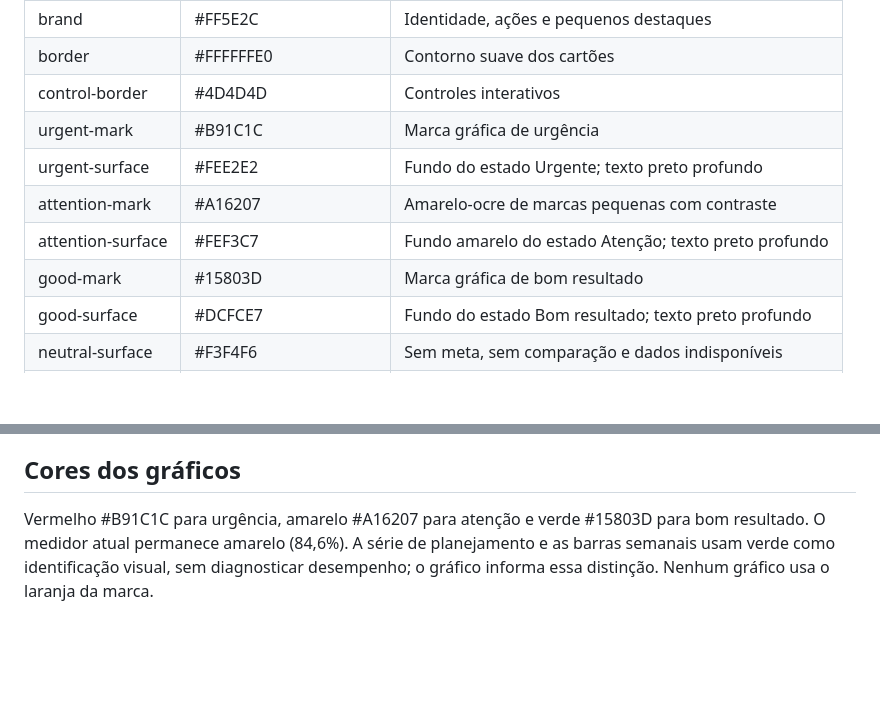
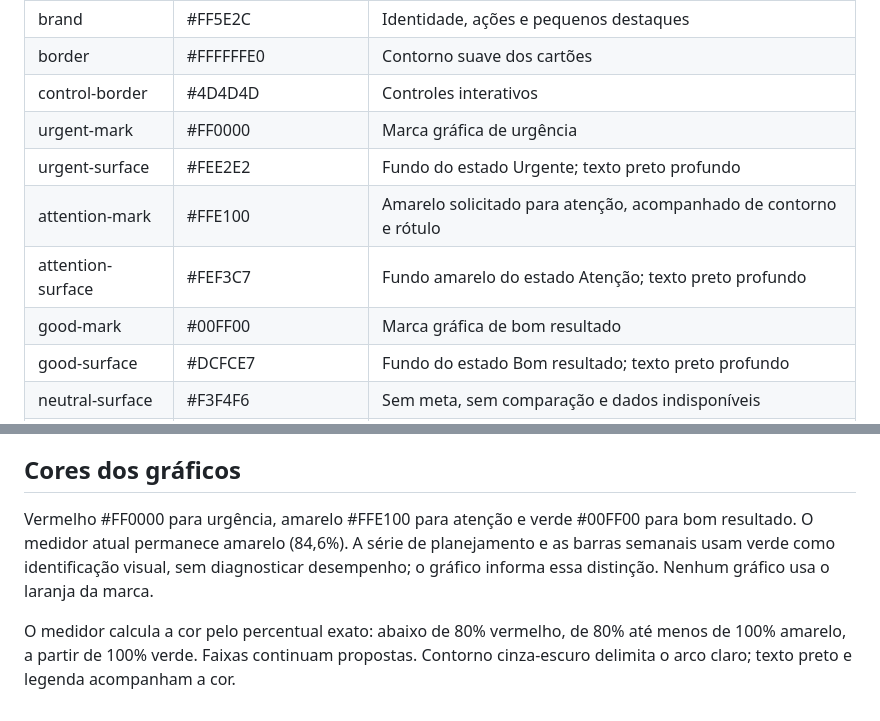
Before and after one commit to washingtonolv/gestao-de-indicadores, a Markdown page: design/DESIGN_SYSTEM.md, 2 parts joined by grey strips. Rendered like a GitHub page; blank space fills up the shorter version.

Commit message:
Apply exact status colors and calculate gauge state from progress

```diff
--- a/design/DESIGN_SYSTEM.md
+++ b/design/DESIGN_SYSTEM.md
@@ -31,11 +31,11 @@ Interface clara e leve. A preferência atual pela nova paleta e transparência s
 | brand | #FF5E2C | Identidade, ações e pequenos destaques |
 | border | #FFFFFFE0 | Contorno suave dos cartões |
 | control-border | #4D4D4D | Controles interativos |
-| urgent-mark | #B91C1C | Marca gráfica de urgência |
+| urgent-mark | #FF0000 | Marca gráfica de urgência |
 | urgent-surface | #FEE2E2 | Fundo do estado Urgente; texto preto profundo |
-| attention-mark | #A16207 | Amarelo-ocre de marcas pequenas com contraste |
+| attention-mark | #FFE100 | Amarelo solicitado para atenção, acompanhado de contorno e rótulo |
 | attention-surface | #FEF3C7 | Fundo amarelo do estado Atenção; texto preto profundo |
-| good-mark | #15803D | Marca gráfica de bom resultado |
+| good-mark | #00FF00 | Marca gráfica de bom resultado |
 | good-surface | #DCFCE7 | Fundo do estado Bom resultado; texto preto profundo |
 | neutral-surface | #F3F4F6 | Sem meta, sem comparação e dados indisponíveis |
 | neutral-mark | #4D4D4D | Marca de estado neutro |
@@ -147,4 +147,6 @@ Validar as faixas de status, a comparação por período, as metas próprias de
 
 ## Cores dos gráficos
 
-Vermelho #B91C1C para urgência, amarelo #A16207 para atenção e verde #15803D para bom resultado. O medidor atual permanece amarelo (84,6%). A série de planejamento e as barras semanais usam verde como identificação visual, sem diagnosticar desempenho; o gráfico informa essa distinção. Nenhum gráfico usa o laranja da marca.
+Vermelho #FF0000 para urgência, amarelo #FFE100 para atenção e verde #00FF00 para bom resultado. O medidor atual permanece amarelo (84,6%). A série de planejamento e as barras semanais usam verde como identificação visual, sem diagnosticar desempenho; o gráfico informa essa distinção. Nenhum gráfico usa o laranja da marca.
+
+O medidor calcula a cor pelo percentual exato: abaixo de 80% vermelho, de 80% até menos de 100% amarelo, a partir de 100% verde. Faixas continuam propostas. Contorno cinza-escuro delimita o arco claro; texto preto e legenda acompanham a cor.
```
Also changed, not shown: other parts of design/DESIGN_SYSTEM.md (+1 -1 lines), README.md (+1 -1 lines), design/preview-design-system.png, design/preview-painel.png, 1 other file.
